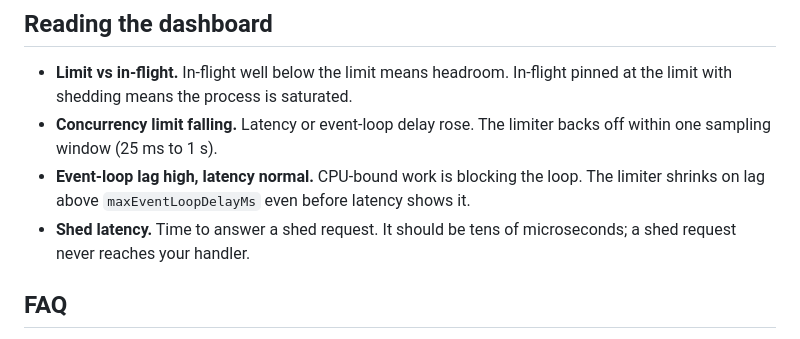
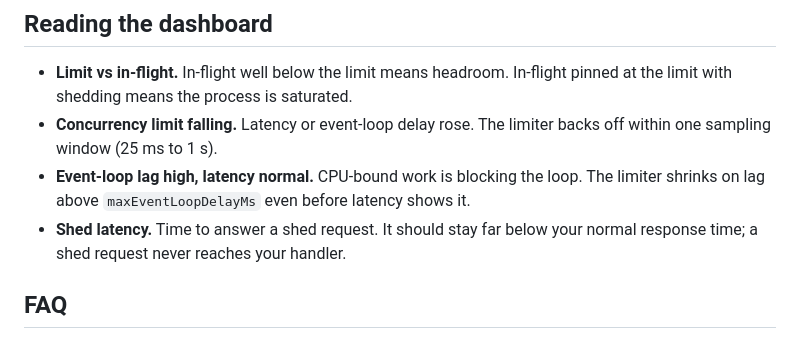
Before and after one commit to SARPAT/Chakra, a Markdown page: docs/operations.md, the part around the change. GitHub-like rendering.

Commit message:
Drop an unmeasured shed latency figure from the operations guide

```diff
--- a/docs/operations.md
+++ b/docs/operations.md
@@ -24,7 +24,7 @@ Closed bands are shed with reason `band_closed`. Wire these calls to your own au
 - **Limit vs in-flight.** In-flight well below the limit means headroom. In-flight pinned at the limit with shedding means the process is saturated.
 - **Concurrency limit falling.** Latency or event-loop delay rose. The limiter backs off within one sampling window (25 ms to 1 s).
 - **Event-loop lag high, latency normal.** CPU-bound work is blocking the loop. The limiter shrinks on lag above `maxEventLoopDelayMs` even before latency shows it.
-- **Shed latency.** Time to answer a shed request. It should be tens of microseconds; a shed request never reaches your handler.
+- **Shed latency.** Time to answer a shed request. It should stay far below your normal response time; a shed request never reaches your handler.
 
 ## FAQ
 
```
